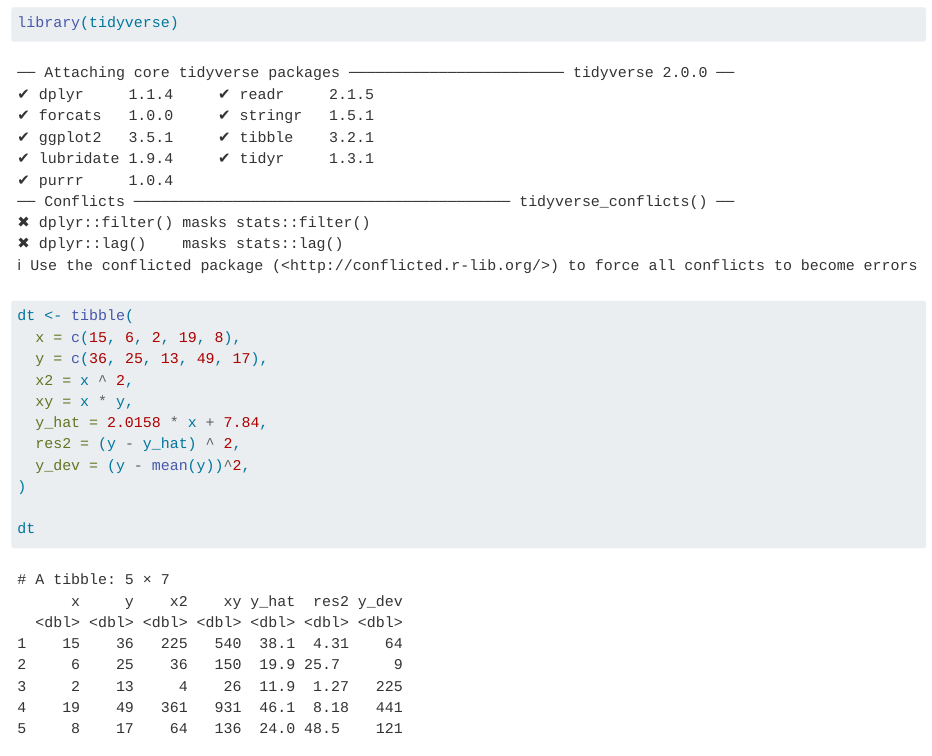
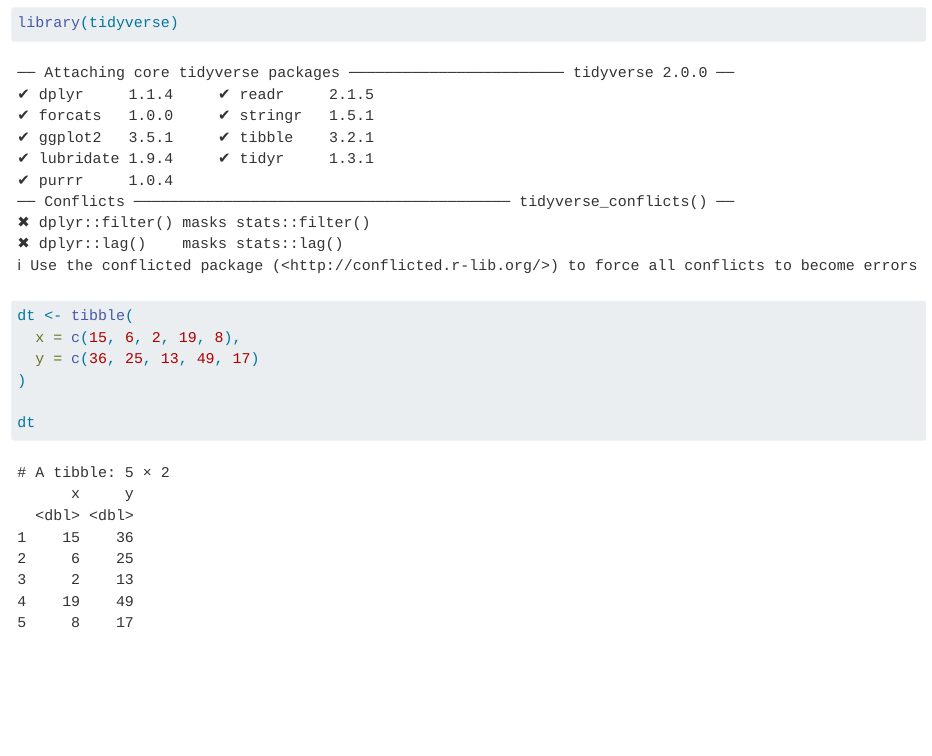
Before and after one commit to febse/econ2024, a Quarto document (lecture_problems.qmd): the page in a window 1100 px wide, from 70 px down. Rendered offline with R 4.5, knitr and Pandoc in place of Quarto, with nearby package versions.

Commit message:
Remove unnecessary columns from data

```diff
--- a/lecture_problems.qmd
+++ b/lecture_problems.qmd
@@ -5,12 +5,7 @@
 
 dt <- tibble(
   x = c(15, 6, 2, 19, 8),
-  y = c(36, 25, 13, 49, 17),
-  x2 = x ^ 2,
-  xy = x * y,
-  y_hat = 2.0158 * x + 7.84,
-  res2 = (y - y_hat) ^ 2,
-  y_dev = (y - mean(y))^2,
+  y = c(36, 25, 13, 49, 17)
 )
 
 dt
```
